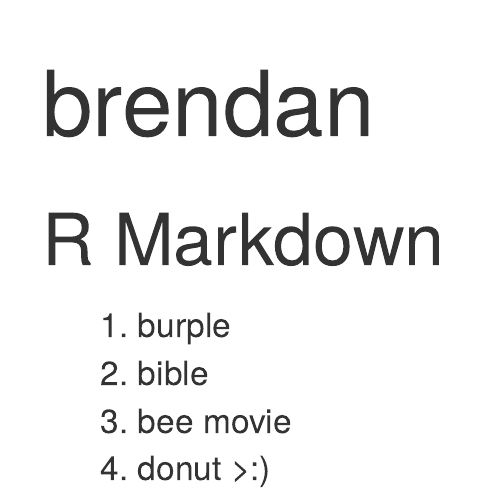
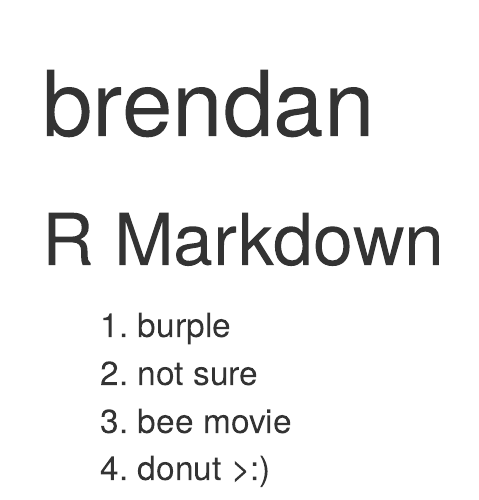
Before and after one commit to islangrock/Github_Practice, an R Markdown document (brendan.Rmd): the page in a window 1100 px wide, from its top. Rendered offline with R 4.5, knitr and Pandoc, with nearby package versions.

Commit message:
Adding my response

```diff
--- a/brendan.Rmd
+++ b/brendan.Rmd
@@ -10,6 +10,6 @@
 ## R Markdown
 
 1. burple
-2. bible
+2. not sure
 3. bee movie
 4. donut >:)
```
